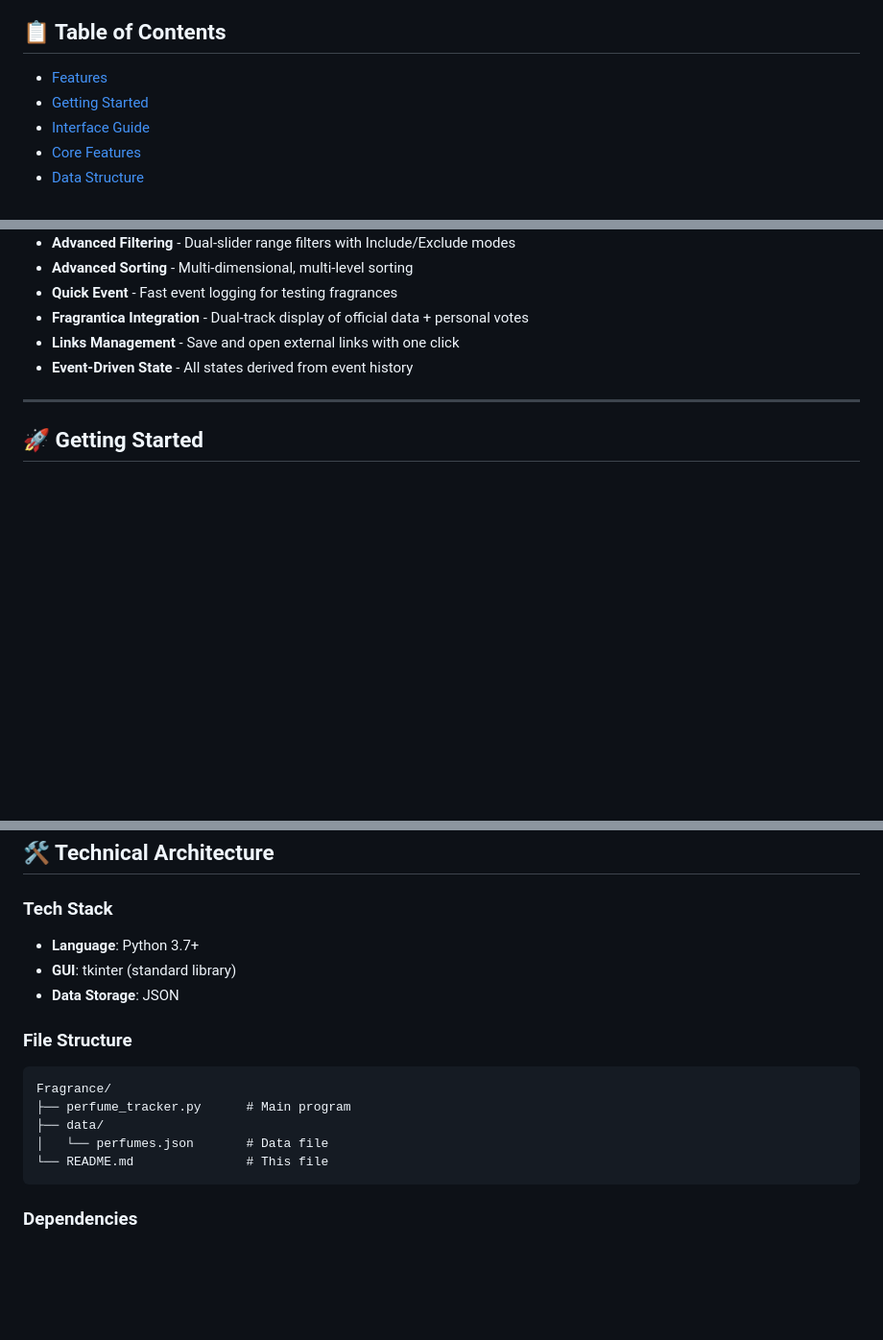
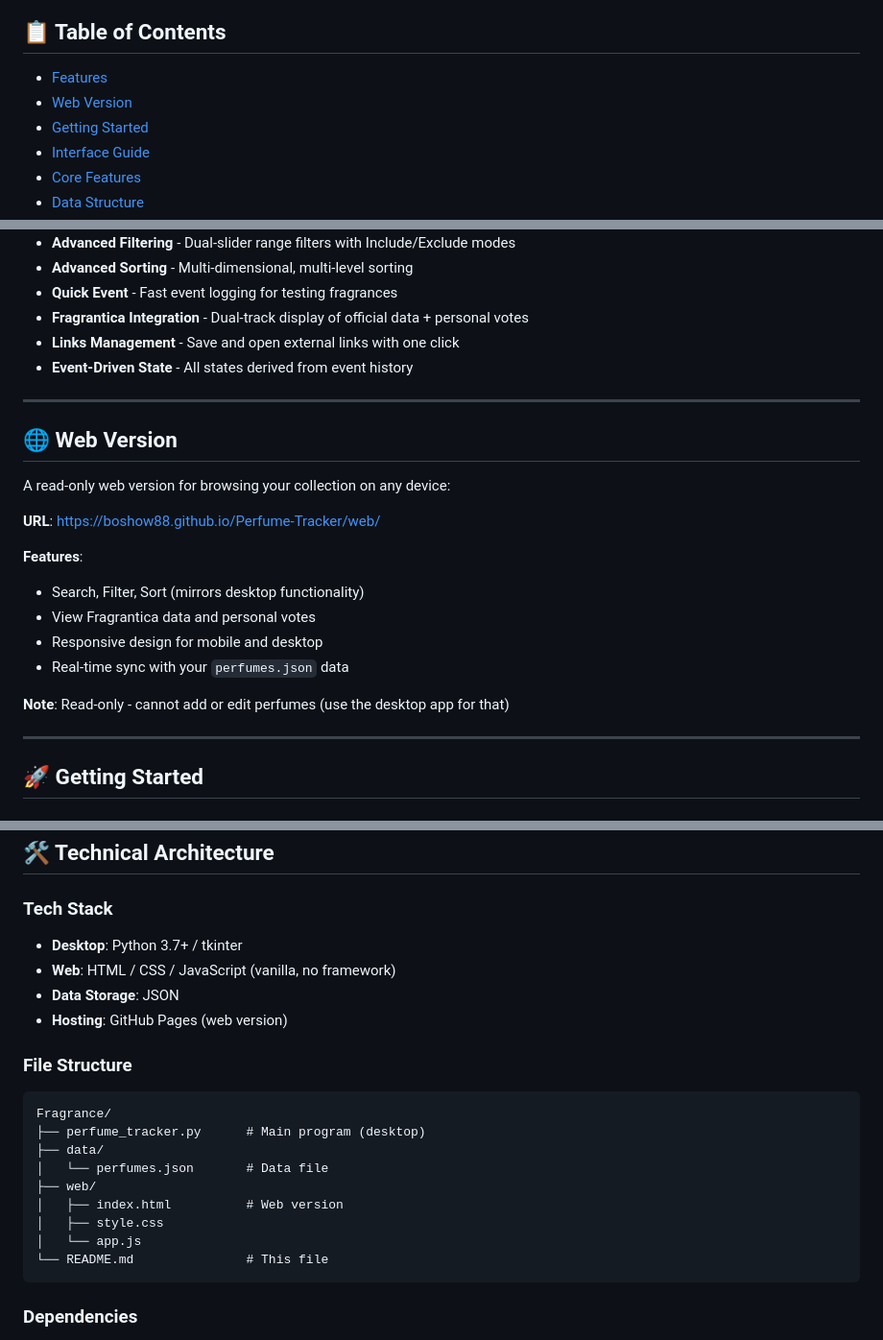
Before and after one commit to boshow88/Perfume-Tracker, a Markdown page: README.md, 3 parts joined by grey strips. Shown at 96% size. GitHub-like rendering; blank space fills up the shorter version.

Commit message:
Add web version section to README with GitHub Pages URL

````diff
--- a/README.md
+++ b/README.md
@@ -7,6 +7,7 @@ A personal fragrance collection tracking app with **ID-based data model** and **
 ## 📋 Table of Contents
 
 - [Features](#features)
+- [Web Version](#web-version)
 - [Getting Started](#getting-started)
 - [Interface Guide](#interface-guide)
 - [Core Features](#core-features)
@@ -27,6 +28,22 @@ A personal fragrance collection tracking app with **ID-based data model** and **
 - **Fragrantica Integration** - Dual-track display of official data + personal votes
 - **Links Management** - Save and open external links with one click
 - **Event-Driven State** - All states derived from event history
+
+---
+
+## 🌐 Web Version
+
+A read-only web version for browsing your collection on any device:
+
+**URL**: https://boshow88.github.io/Perfume-Tracker/web/
+
+**Features**:
+- Search, Filter, Sort (mirrors desktop functionality)
+- View Fragrantica data and personal votes
+- Responsive design for mobile and desktop
+- Real-time sync with your `perfumes.json` data
+
+**Note**: Read-only - cannot add or edit perfumes (use the desktop app for that)
 
 ---
 
@@ -307,16 +324,21 @@ note_titles_map: Dict[str, str]      # UUID → Quick note title
 ## 🛠 Technical Architecture
 
 ### Tech Stack
-- **Language**: Python 3.7+
-- **GUI**: tkinter (standard library)
+- **Desktop**: Python 3.7+ / tkinter
+- **Web**: HTML / CSS / JavaScript (vanilla, no framework)
 - **Data Storage**: JSON
+- **Hosting**: GitHub Pages (web version)
 
 ### File Structure
 ```
 Fragrance/
-├── perfume_tracker.py      # Main program
+├── perfume_tracker.py      # Main program (desktop)
 ├── data/
 │   └── perfumes.json       # Data file
+├── web/
+│   ├── index.html          # Web version
+│   ├── style.css
+│   └── app.js
 └── README.md               # This file
 ```
 
````
